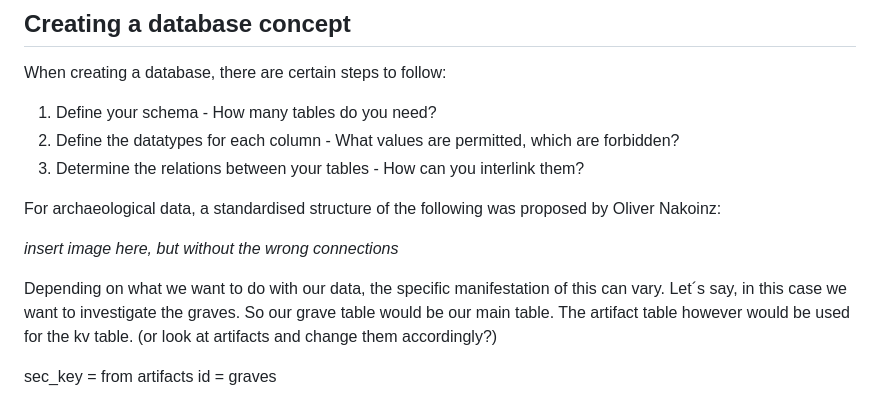
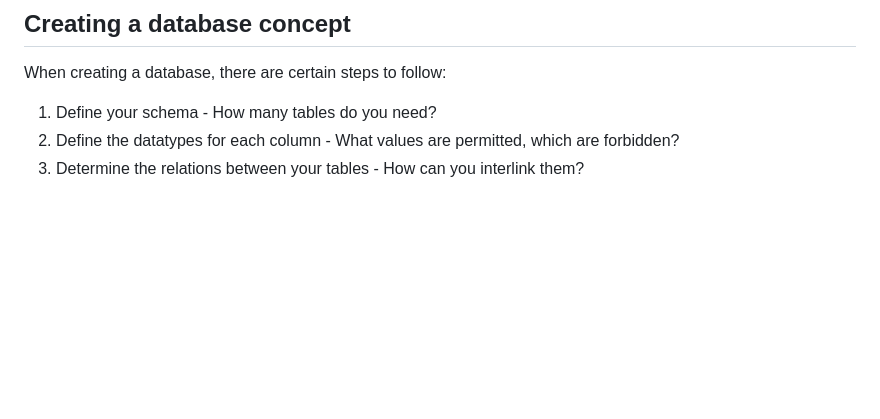
Before and after one commit to RDM4CAU/ufg-summerschool, a Markdown page: database-tutorial/db_modelling.md, the part around the change. Rendered like a GitHub page; blank space fills up the shorter version.

Commit message:
deletion

```diff
--- a/database-tutorial/db_modelling.md
+++ b/database-tutorial/db_modelling.md
@@ -113,13 +113,3 @@ When creating a database, there are certain steps to follow:
 1. Define your schema - How many tables do you need?
 2. Define the datatypes for each column - What values are permitted, which are forbidden?
 3. Determine the relations between your tables - How can you interlink them?
-
-For archaeological data, a standardised structure of the following was proposed by Oliver Nakoinz:
-
-*insert image here, but without the wrong connections*
-
-Depending on what we want to do with our data, the specific manifestation of this can vary. Let´s say, in this case we want to investigate the graves. So our grave table would be our main table.
-The artifact table however would be used for the kv table.  (or look at artifacts and change them accordingly?)
-
-sec_key = from artifacts
-id = graves
```
